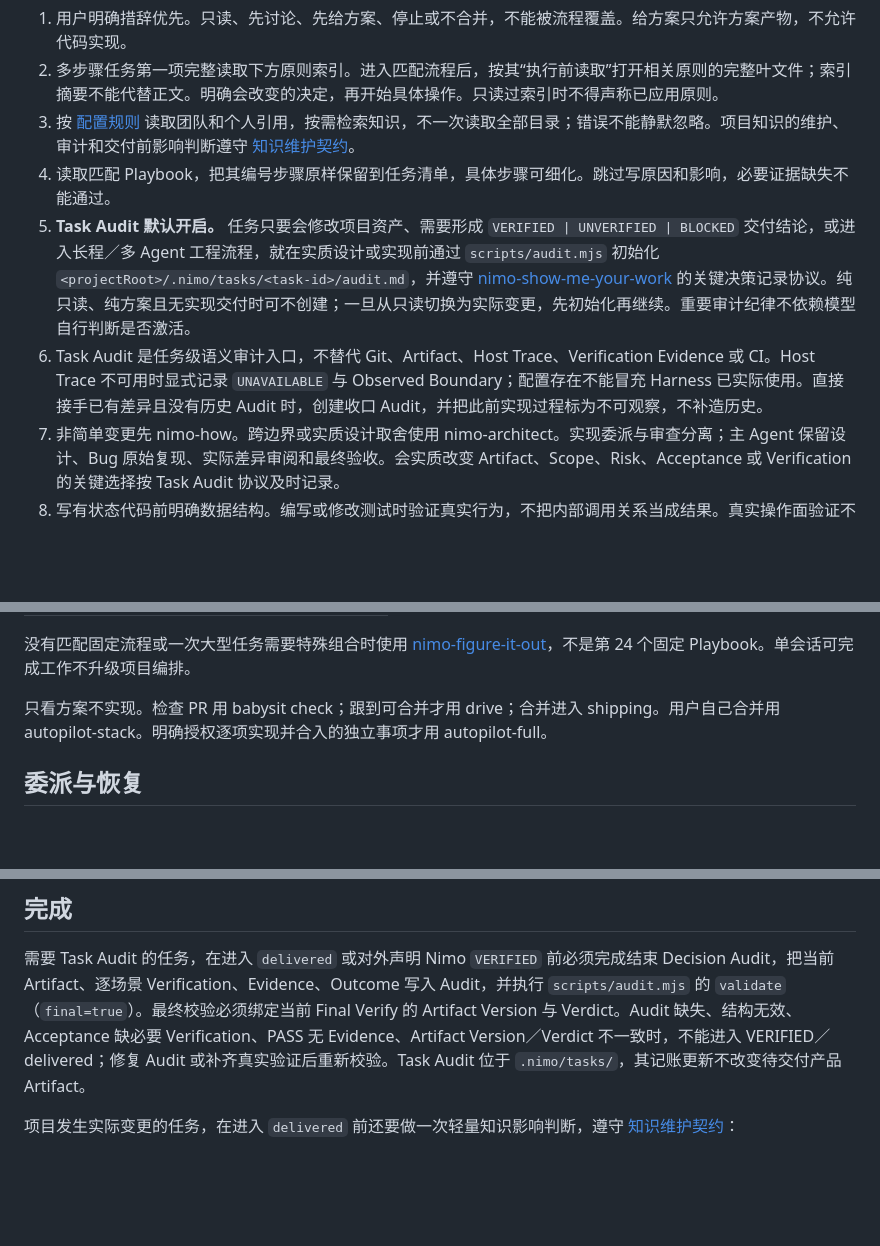
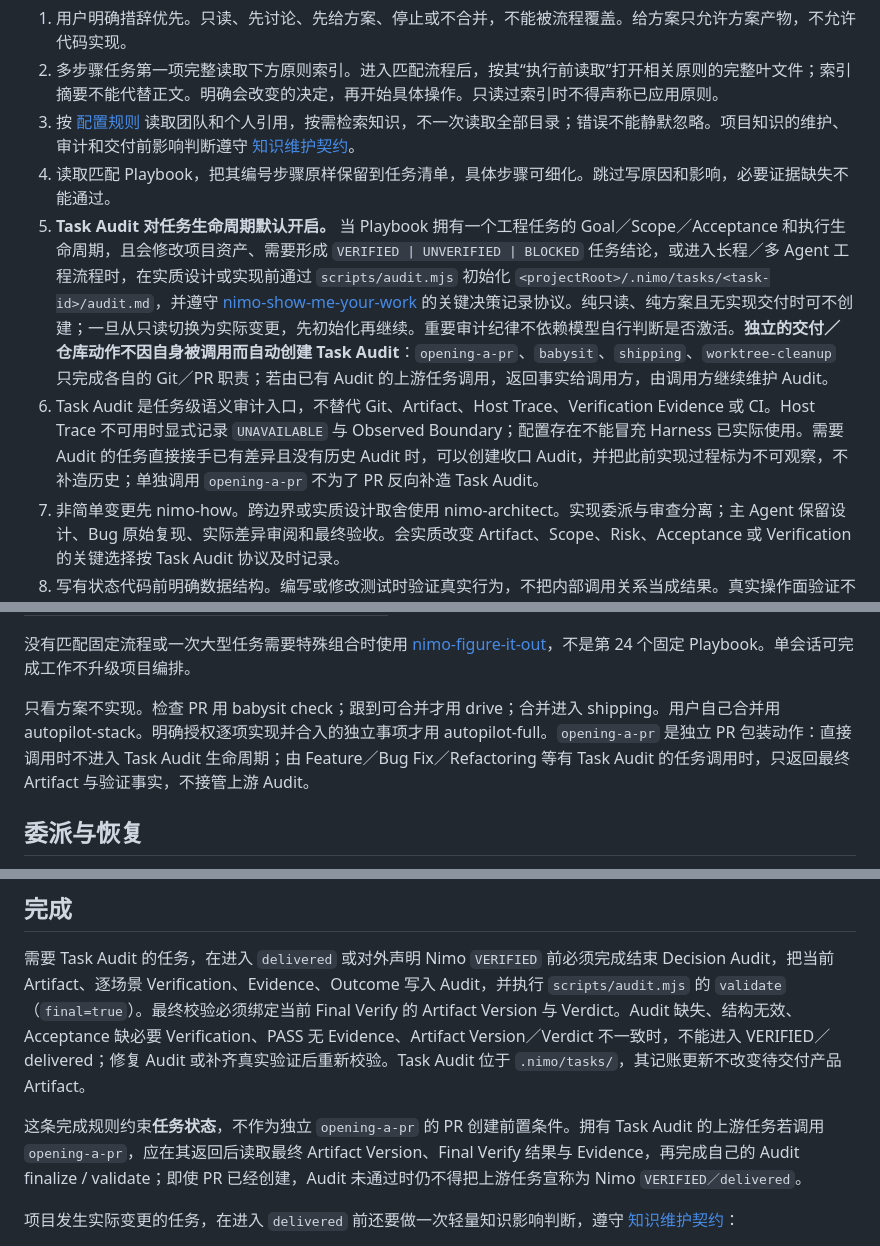
Before and after one commit to ttttstc/nimo, a Markdown page: skills/nimo-mode/SKILL.md, 3 parts joined by grey strips. GitHub-like rendering; blank space fills up the shorter version.

Commit message:
refactor: scope task audit to lifecycle playbooks

```diff
--- a/skills/nimo-mode/SKILL.md
+++ b/skills/nimo-mode/SKILL.md
@@ -11,8 +11,8 @@ description: "nimo 工程任务总入口。用户明确调用 nimo，或任务
 2. 多步骤任务第一项完整读取下方原则索引。进入匹配流程后，按其“执行前读取”打开相关原则的完整叶文件；索引摘要不能代替正文。明确会改变的决定，再开始具体操作。只读过索引时不得声称已应用原则。
 3. 按 [配置规则](references/configuration.md) 读取团队和个人引用，按需检索知识，不一次读取全部目录；错误不能静默忽略。项目知识的维护、审计和交付前影响判断遵守 [知识维护契约](references/knowledge.md)。
 4. 读取匹配 Playbook，把其编号步骤原样保留到任务清单，具体步骤可细化。跳过写原因和影响，必要证据缺失不能通过。
-5. **Task Audit 默认开启。** 任务只要会修改项目资产、需要形成 `VERIFIED | UNVERIFIED | BLOCKED` 交付结论，或进入长程／多 Agent 工程流程，就在实质设计或实现前通过 `scripts/audit.mjs` 初始化 `<projectRoot>/.nimo/tasks/<task-id>/audit.md`，并遵守 [nimo-show-me-your-work](../nimo-show-me-your-work/SKILL.md) 的关键决策记录协议。纯只读、纯方案且无实现交付时可不创建；一旦从只读切换为实际变更，先初始化再继续。重要审计纪律不依赖模型自行判断是否激活。
-6. Task Audit 是任务级语义审计入口，不替代 Git、Artifact、Host Trace、Verification Evidence 或 CI。Host Trace 不可用时显式记录 `UNAVAILABLE` 与 Observed Boundary；配置存在不能冒充 Harness 已实际使用。直接接手已有差异且没有历史 Audit 时，创建收口 Audit，并把此前实现过程标为不可观察，不补造历史。
+5. **Task Audit 对任务生命周期默认开启。** 当 Playbook 拥有一个工程任务的 Goal／Scope／Acceptance 和执行生命周期，且会修改项目资产、需要形成 `VERIFIED | UNVERIFIED | BLOCKED` 任务结论，或进入长程／多 Agent 工程流程时，在实质设计或实现前通过 `scripts/audit.mjs` 初始化 `<projectRoot>/.nimo/tasks/<task-id>/audit.md`，并遵守 [nimo-show-me-your-work](../nimo-show-me-your-work/SKILL.md) 的关键决策记录协议。纯只读、纯方案且无实现交付时可不创建；一旦从只读切换为实际变更，先初始化再继续。重要审计纪律不依赖模型自行判断是否激活。**独立的交付／仓库动作不因自身被调用而自动创建 Task Audit**：`opening-a-pr`、`babysit`、`shipping`、`worktree-cleanup` 只完成各自的 Git／PR 职责；若由已有 Audit 的上游任务调用，返回事实给调用方，由调用方继续维护 Audit。
+6. Task Audit 是任务级语义审计入口，不替代 Git、Artifact、Host Trace、Verification Evidence 或 CI。Host Trace 不可用时显式记录 `UNAVAILABLE` 与 Observed Boundary；配置存在不能冒充 Harness 已实际使用。需要 Audit 的任务直接接手已有差异且没有历史 Audit 时，可以创建收口 Audit，并把此前实现过程标为不可观察，不补造历史；单独调用 `opening-a-pr` 不为了 PR 反向补造 Task Audit。
 7. 非简单变更先 nimo-how。跨边界或实质设计取舍使用 nimo-architect。实现委派与审查分离；主 Agent 保留设计、Bug 原始复现、实际差异审阅和最终验收。会实质改变 Artifact、Scope、Risk、Acceptance 或 Verification 的关键选择按 Task Audit 协议及时记录。
 8. 写有状态代码前明确数据结构。编写或修改测试时验证真实行为，不把内部调用关系当成结果。真实操作面验证不能被编译、类型检查或子任务自报替代。需要 Task Audit 的任务，把 `nimo-verify` 的逐场景结果与 Evidence 写入同一 Audit。
 9. 提交前 nimo-deslop，审查前 nimo-no-comments，技术说明使用 nimo-technical-writing 和 nimo-unslop。只清理本任务制造的问题。
@@ -81,7 +81,7 @@ description: "nimo 工程任务总入口。用户明确调用 nimo，或任务
 
 没有匹配固定流程或一次大型任务需要特殊组合时使用 [nimo-figure-it-out](../nimo-figure-it-out/SKILL.md)，不是第 24 个固定 Playbook。单会话可完成工作不升级项目编排。
 
-只看方案不实现。检查 PR 用 babysit check；跟到可合并才用 drive；合并进入 shipping。用户自己合并用 autopilot-stack。明确授权逐项实现并合入的独立事项才用 autopilot-full。
+只看方案不实现。检查 PR 用 babysit check；跟到可合并才用 drive；合并进入 shipping。用户自己合并用 autopilot-stack。明确授权逐项实现并合入的独立事项才用 autopilot-full。`opening-a-pr` 是独立 PR 包装动作：直接调用时不进入 Task Audit 生命周期；由 Feature／Bug Fix／Refactoring 等有 Task Audit 的任务调用时，只返回最终 Artifact 与验证事实，不接管上游 Audit。
 
 ## 委派与恢复
 
@@ -104,6 +104,8 @@ description: "nimo 工程任务总入口。用户明确调用 nimo，或任务
 
 需要 Task Audit 的任务，在进入 `delivered` 或对外声明 Nimo `VERIFIED` 前必须完成结束 Decision Audit，把当前 Artifact、逐场景 Verification、Evidence、Outcome 写入 Audit，并执行 `scripts/audit.mjs` 的 `validate`（`final=true`）。最终校验必须绑定当前 Final Verify 的 Artifact Version 与 Verdict。Audit 缺失、结构无效、Acceptance 缺必要 Verification、PASS 无 Evidence、Artifact Version／Verdict 不一致时，不能进入 VERIFIED／delivered；修复 Audit 或补齐真实验证后重新校验。Task Audit 位于 `.nimo/tasks/`，其记账更新不改变待交付产品 Artifact。
 
+这条完成规则约束**任务状态**，不作为独立 `opening-a-pr` 的 PR 创建前置条件。拥有 Task Audit 的上游任务若调用 `opening-a-pr`，应在其返回后读取最终 Artifact Version、Final Verify 结果与 Evidence，再完成自己的 Audit finalize / validate；即使 PR 已经创建，Audit 未通过时仍不得把上游任务宣称为 Nimo `VERIFIED／delivered`。
+
 项目发生实际变更的任务，在进入 `delivered` 前还要做一次轻量知识影响判断，遵守 [知识维护契约](references/knowledge.md)：
 
 - `NOT_APPLICABLE`：只读任务或没有项目资产变化。
```
